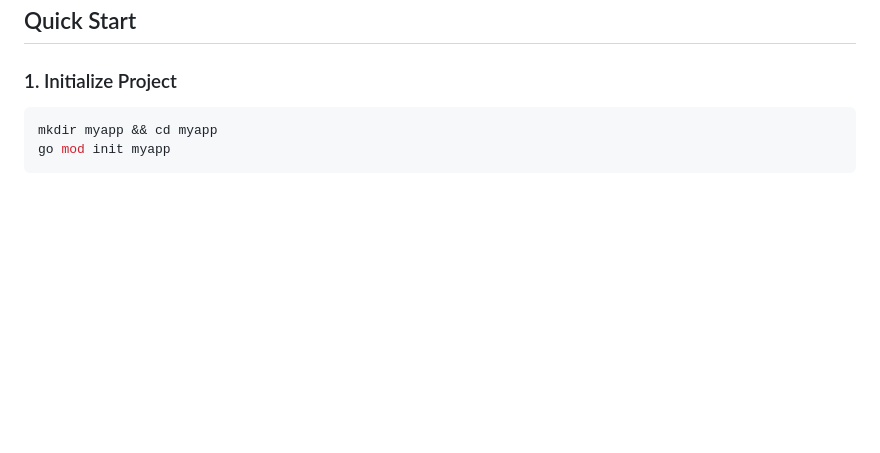
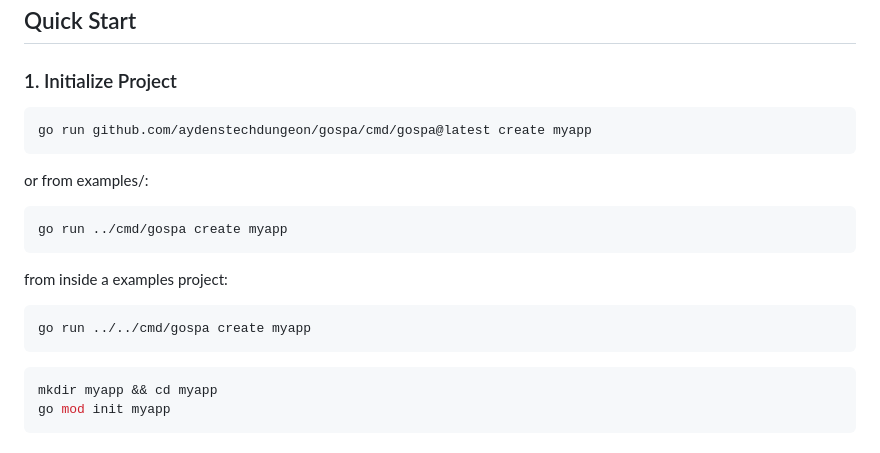
Before and after one commit to aydenstechdungeon/gospa, a Markdown page: README.md, the part around the change. GitHub-like rendering; blank space fills up the shorter version.

Commit message:
docs: update README

````diff
--- a/README.md
+++ b/README.md
@@ -23,6 +23,19 @@ go get github.com/aydenstechdungeon/gospa
 ## Quick Start
 
 ### 1. Initialize Project
+
+```bash
+go run github.com/aydenstechdungeon/gospa/cmd/gospa@latest create myapp
+```
+or
+from examples/:
+```bash
+go run ../cmd/gospa create myapp
+```
+from inside a examples project:
+```bash
+go run ../../cmd/gospa create myapp
+```
 
 ```bash
 mkdir myapp && cd myapp
````
